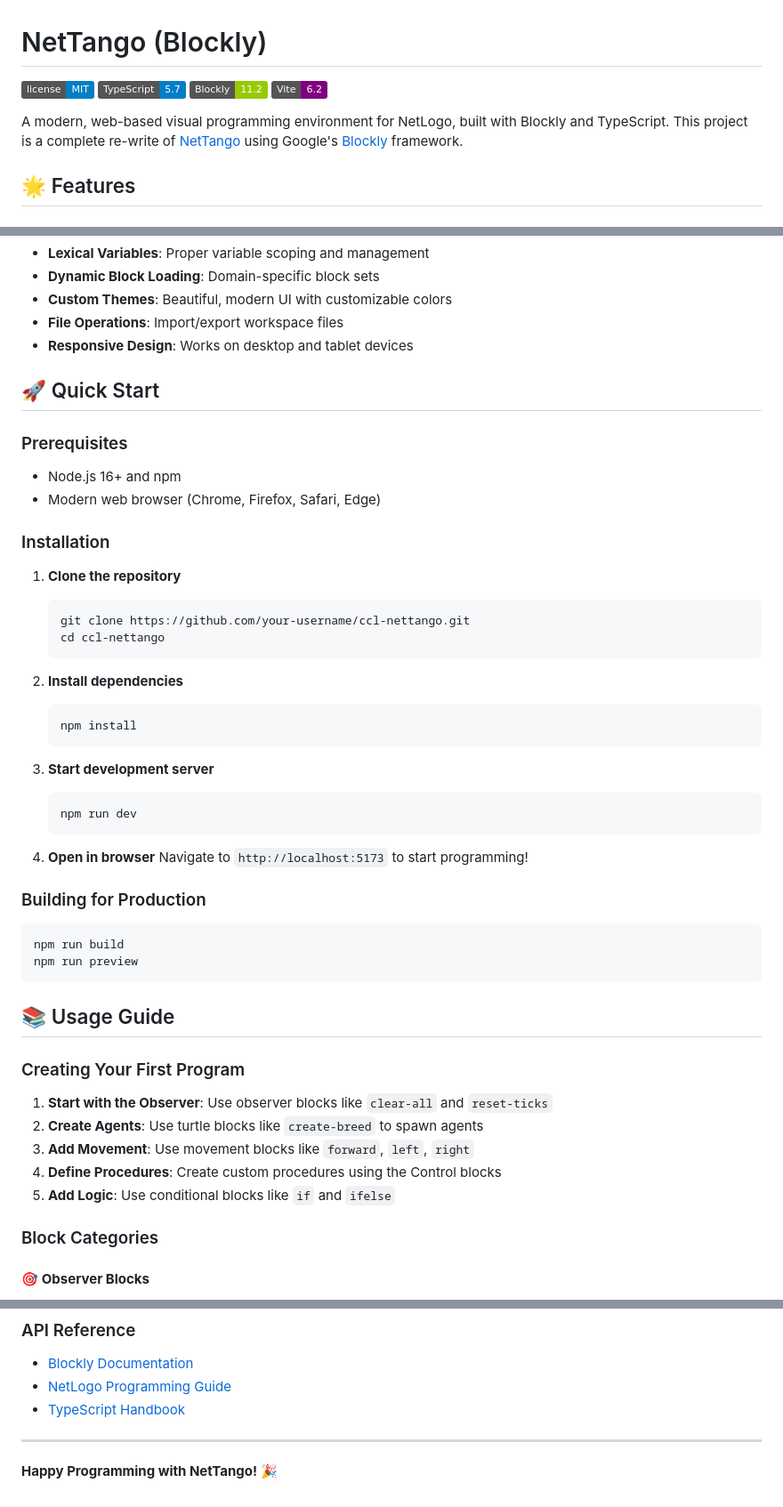
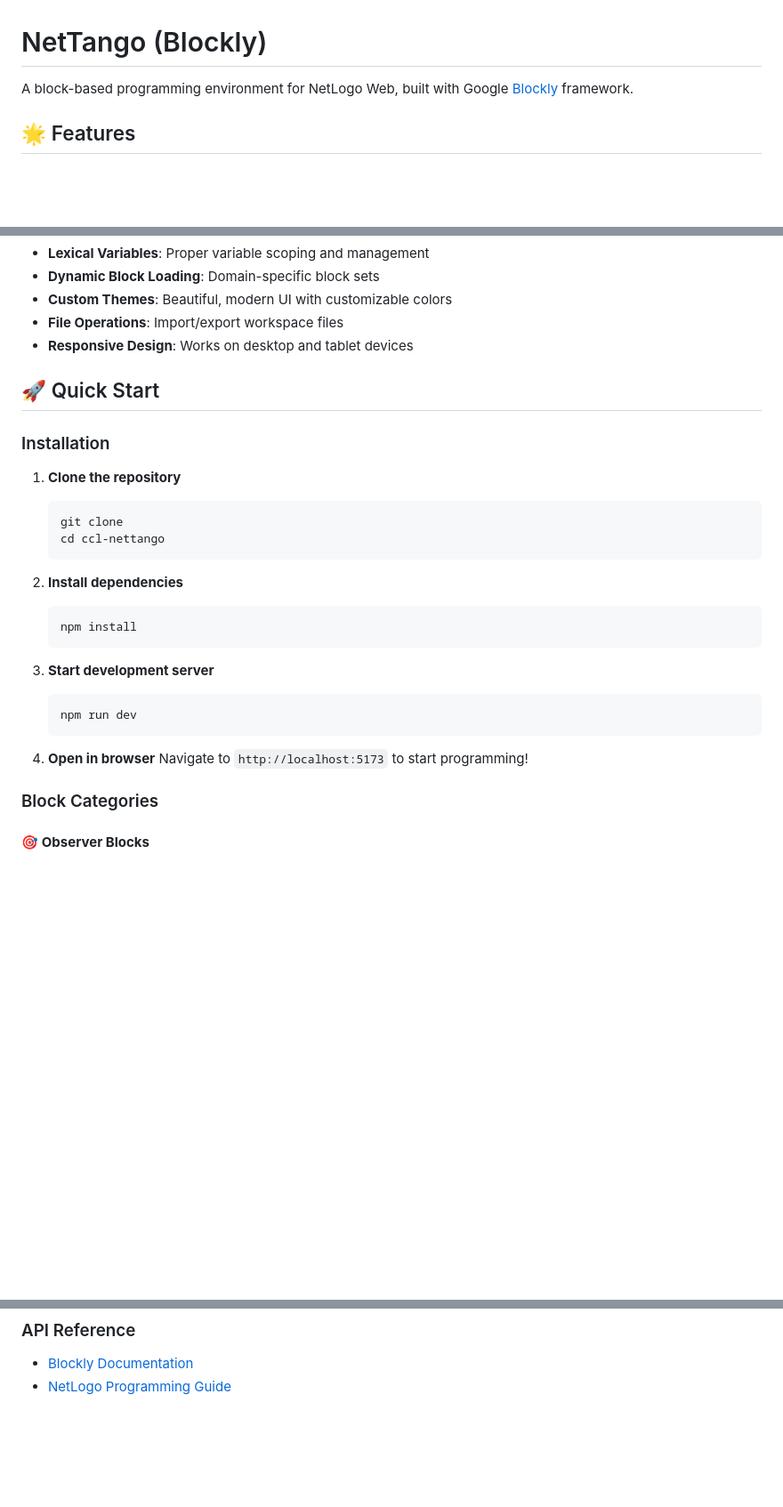
Before and after one commit to jwoolnt/ccl-nettango-blockly, a Markdown page: README.md, 3 parts joined by grey strips. Shown at 89% size. Drawn GitHub-style; badges without logos; blank space fills up the shorter version.

````diff
--- a/README.md
+++ b/README.md
@@ -1,11 +1,6 @@
 # NetTango (Blockly)
 
-[![License](https://img.shields.io/badge/license-MIT-blue.svg)](LICENSE)
-[![TypeScript](https://img.shields.io/badge/TypeScript-5.7-blue.svg)](https://www.typescriptlang.org/)
-[![Blockly](https://img.shields.io/badge/Blockly-11.2-green.svg)](https://developers.google.com/blockly)
-[![Vite](https://img.shields.io/badge/Vite-6.2-purple.svg)](https://vitejs.dev/)
-
-A modern, web-based visual programming environment for NetLogo, built with Blockly and TypeScript. This project is a complete re-write of [NetTango](https://github.com/NetLogo/NetTango) using Google's [Blockly](https://developers.google.com/blockly) framework.
+A block-based programming environment for NetLogo Web, built with Google [Blockly](https://developers.google.com/blockly) framework.
 
 ## 🌟 Features
 
@@ -31,15 +26,11 @@ A modern, web-based visual programming environment for NetLogo, built with Block
 
 ## 🚀 Quick Start
 
-### Prerequisites
-- Node.js 16+ and npm
-- Modern web browser (Chrome, Firefox, Safari, Edge)
-
 ### Installation
 
 1. **Clone the repository**
    ```bash
-   git clone https://github.com/your-username/ccl-nettango.git
+   git clone
    cd ccl-nettango
    ```
 
@@ -55,23 +46,6 @@ A modern, web-based visual programming environment for NetLogo, built with Block
 
 4. **Open in browser**
    Navigate to `http://localhost:5173` to start programming!
-
-### Building for Production
-
-```bash
-npm run build
-npm run preview
-```
-
-## 📚 Usage Guide
-
-### Creating Your First Program
-
-1. **Start with the Observer**: Use observer blocks like `clear-all` and `reset-ticks`
-2. **Create Agents**: Use turtle blocks like `create-breed` to spawn agents
-3. **Add Movement**: Use movement blocks like `forward`, `left`, `right`
-4. **Define Procedures**: Create custom procedures using the Control blocks
-5. **Add Logic**: Use conditional blocks like `if` and `ifelse`
 
 ### Block Categories
 
@@ -251,7 +152,3 @@ npm run preview
 ### API Reference
 - [Blockly Documentation](https://developers.google.com/blockly)
 - [NetLogo Programming Guide](https://ccl.northwestern.edu/netlogo/docs/programming.html)
-- [TypeScript Handbook](https://www.typescriptlang.org/docs/)
----
-
-**Happy Programming with NetTango! 🎉**
````
Also changed, not shown: other parts of README.md (+1 -74 lines).
